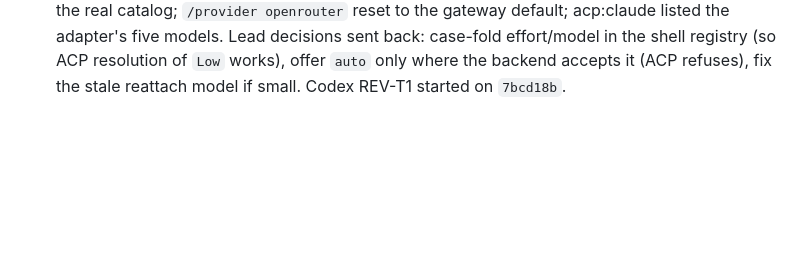
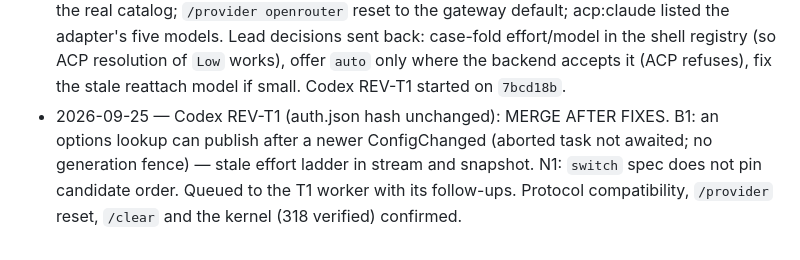
Before and after one commit to thehumanworks/aim, a Markdown page: docs/tasks.md, the part around the change. GitHub-like rendering; blank space fills up the shorter version.

Commit message:
docs: task register — REV-T1 findings
Co-Authored-By: Claude Opus 5.5 <noreply@anthropic.com>
Claude-Session: https://claude.ai/code/session_01MUnBnsUKpNBnMP5K8zogSq

```diff
--- a/docs/tasks.md
+++ b/docs/tasks.md
@@ -97,3 +97,8 @@ client still builds.
   adapter's five models. Lead decisions sent back: case-fold effort/model in the shell registry
   (so ACP resolution of `Low` works), offer `auto` only where the backend accepts it (ACP refuses),
   fix the stale reattach model if small. Codex REV-T1 started on `7bcd18b`.
+- 2026-09-25 — Codex REV-T1 (auth.json hash unchanged): MERGE AFTER FIXES. B1: an options lookup can
+  publish after a newer ConfigChanged (aborted task not awaited; no generation fence) — stale
+  effort ladder in stream and snapshot. N1: `switch` spec does not pin candidate order. Queued to
+  the T1 worker with its follow-ups. Protocol compatibility, `/provider` reset, `/clear` and the
+  kernel (318 verified) confirmed.
```
